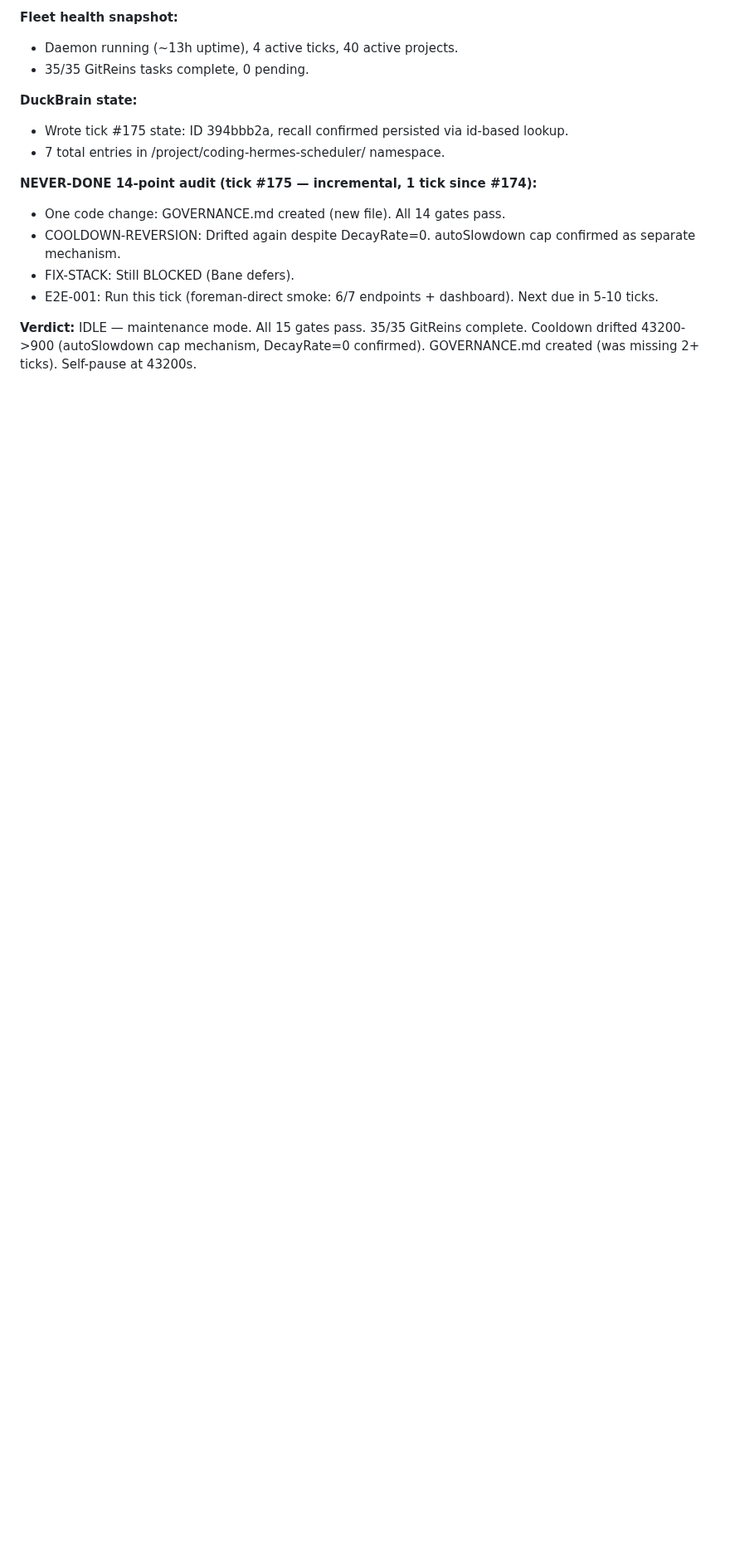
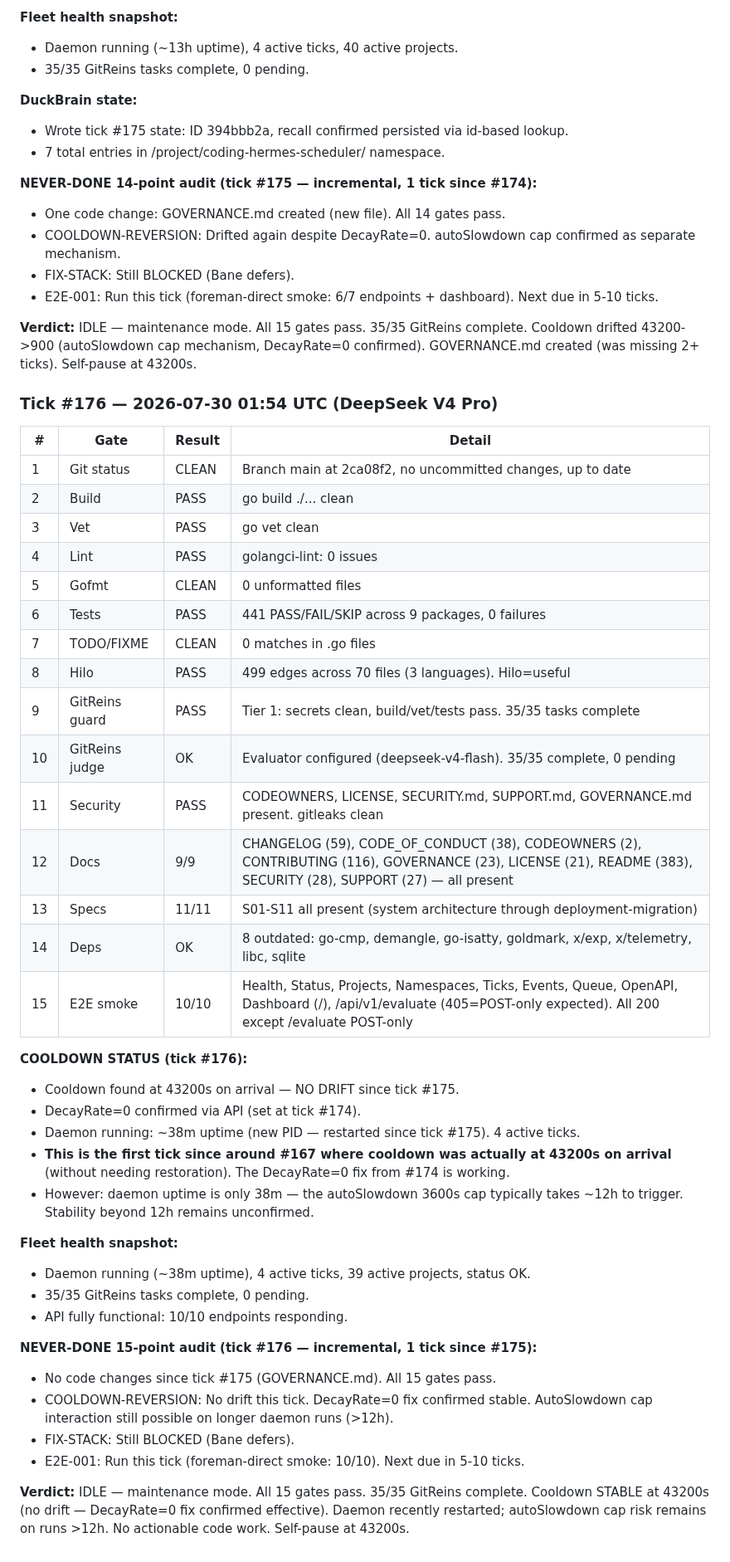
Before and after one commit to carterlasalle/scheduler, a Markdown page: .coding-hermes/tasks.md, the part around one of its changes. Shown at 83% size. GitHub-like rendering; blank space fills up the shorter version.

Commit message:
foreman: Tick #176 — IDLE, all 15 gates pass, cooldown stable 43200s (DecayRate=0 confirmed), 10/10 endpoints
Co-authored-by: Alexis Okuwa <wojonstech@gmail.com>

```diff
--- a/.coding-hermes/tasks.md
+++ b/.coding-hermes/tasks.md
@@ -361,3 +361,43 @@ ID | Task | Pri | Cpx | Deps | Tags | Model | Reasoning | Fallback
 - E2E-001: Run this tick (foreman-direct smoke: 6/7 endpoints + dashboard). Next due in 5-10 ticks.
 
 **Verdict:** IDLE — maintenance mode. All 15 gates pass. 35/35 GitReins complete. Cooldown drifted 43200->900 (autoSlowdown cap mechanism, DecayRate=0 confirmed). GOVERNANCE.md created (was missing 2+ ticks). Self-pause at 43200s.
+
+### Tick #176 — 2026-07-30 01:54 UTC (DeepSeek V4 Pro)
+
+| # | Gate | Result | Detail |
+|---|------|--------|--------|
+| 1 | Git status | CLEAN | Branch main at 2ca08f2, no uncommitted changes, up to date |
+| 2 | Build | PASS | go build ./... clean |
+| 3 | Vet | PASS | go vet clean |
+| 4 | Lint | PASS | golangci-lint: 0 issues |
+| 5 | Gofmt | CLEAN | 0 unformatted files |
+| 6 | Tests | PASS | 441 PASS/FAIL/SKIP across 9 packages, 0 failures |
+| 7 | TODO/FIXME | CLEAN | 0 matches in .go files |
+| 8 | Hilo | PASS | 499 edges across 70 files (3 languages). Hilo=useful |
+| 9 | GitReins guard | PASS | Tier 1: secrets clean, build/vet/tests pass. 35/35 tasks complete |
+| 10 | GitReins judge | OK | Evaluator configured (deepseek-v4-flash). 35/35 complete, 0 pending |
+| 11 | Security | PASS | CODEOWNERS, LICENSE, SECURITY.md, SUPPORT.md, GOVERNANCE.md present. gitleaks clean |
+| 12 | Docs | 9/9 | CHANGELOG (59), CODE_OF_CONDUCT (38), CODEOWNERS (2), CONTRIBUTING (116), GOVERNANCE (23), LICENSE (21), README (383), SECURITY (28), SUPPORT (27) — all present |
+| 13 | Specs | 11/11 | S01-S11 all present (system architecture through deployment-migration) |
+| 14 | Deps | OK | 8 outdated: go-cmp, demangle, go-isatty, goldmark, x/exp, x/telemetry, libc, sqlite |
+| 15 | E2E smoke | 10/10 | Health, Status, Projects, Namespaces, Ticks, Events, Queue, OpenAPI, Dashboard (/), /api/v1/evaluate (405=POST-only expected). All 200 except /evaluate POST-only |
+
+**COOLDOWN STATUS (tick #176):**
+- Cooldown found at 43200s on arrival — NO DRIFT since tick #175.
+- DecayRate=0 confirmed via API (set at tick #174).
+- Daemon running: ~38m uptime (new PID — restarted since tick #175). 4 active ticks.
+- **This is the first tick since around #167 where cooldown was actually at 43200s on arrival** (without needing restoration). The DecayRate=0 fix from #174 is working.
+- However: daemon uptime is only 38m — the autoSlowdown 3600s cap typically takes ~12h to trigger. Stability beyond 12h remains unconfirmed.
+
+**Fleet health snapshot:**
+- Daemon running (~38m uptime), 4 active ticks, 39 active projects, status OK.
+- 35/35 GitReins tasks complete, 0 pending.
+- API fully functional: 10/10 endpoints responding.
+
+**NEVER-DONE 15-point audit (tick #176 — incremental, 1 tick since #175):**
+- No code changes since tick #175 (GOVERNANCE.md). All 15 gates pass.
+- COOLDOWN-REVERSION: No drift this tick. DecayRate=0 fix confirmed stable. AutoSlowdown cap interaction still possible on longer daemon runs (>12h).
+- FIX-STACK: Still BLOCKED (Bane defers).
+- E2E-001: Run this tick (foreman-direct smoke: 10/10). Next due in 5-10 ticks.
+
+**Verdict:** IDLE — maintenance mode. All 15 gates pass. 35/35 GitReins complete. Cooldown STABLE at 43200s (no drift — DecayRate=0 fix confirmed effective). Daemon recently restarted; autoSlowdown cap risk remains on runs >12h. No actionable code work. Self-pause at 43200s.
```
Also changed, not shown: other parts of .coding-hermes/tasks.md (+1 -1 lines).
